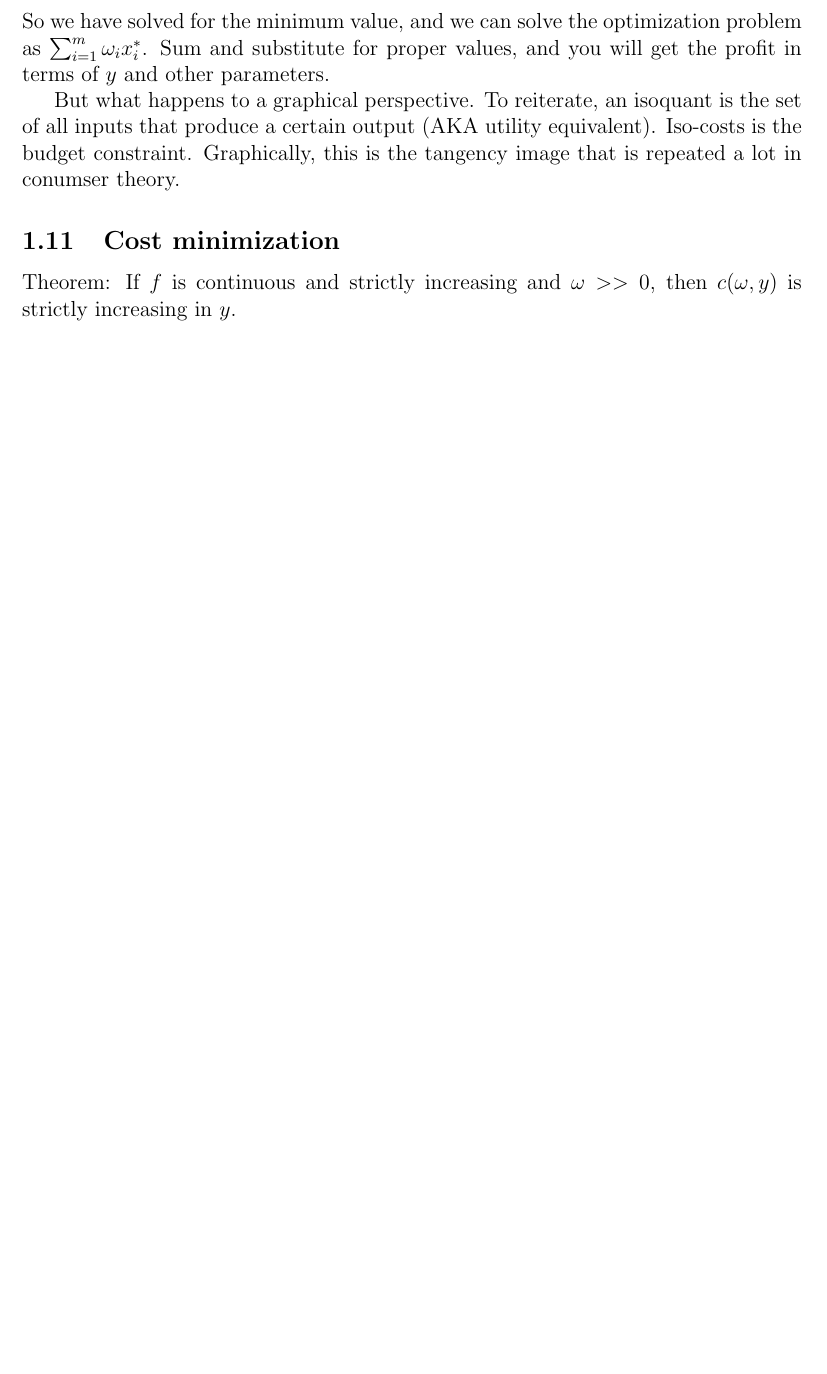
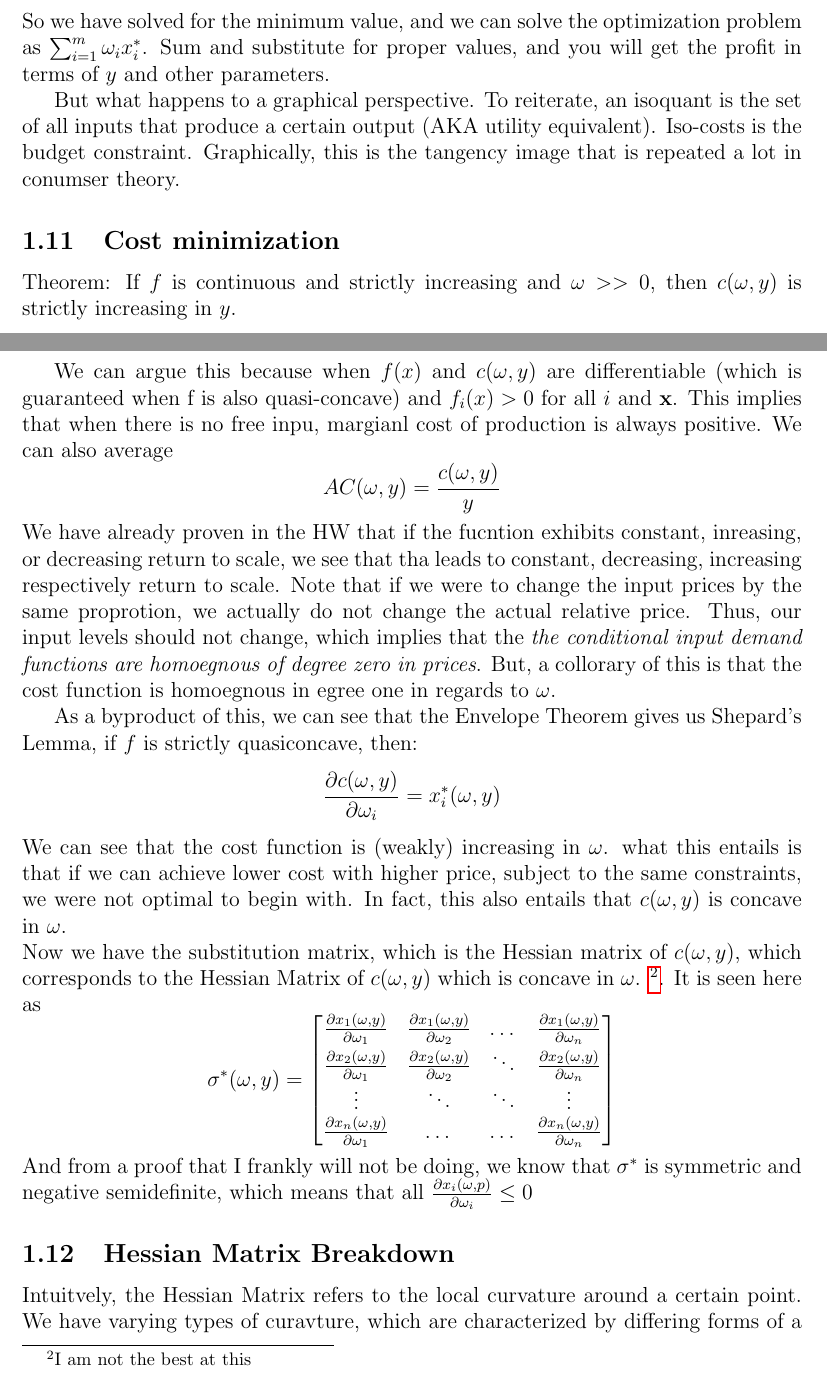
Before and after one commit to anthonykyoon/notes-latex, a LaTeX document (Econ20110Notes.tex): part of page 7 of 8 before the commit and two parts of pages 7 and 8 of 9 after it, the two joined at a grey line, cut so that both start at the same text, the shorter picture padded with empty space. Compiled offline with pdfLaTeX.

Commit message:
added notes

```diff
--- a/Econ20110Notes.tex
+++ b/Econ20110Notes.tex
@@ -156,6 +156,31 @@ So we have solved for the minimum value, and we can solve the optimization probl
 But what happens to a graphical perspective. To reiterate, an isoquant is the set of all inputs that produce a certain output (AKA utility equivalent). Iso-costs is the budget constraint. Graphically, this is the tangency image that is repeated a lot in conumser theory.
 \subsection{Cost minimization}
 Theorem: If $f$ is continuous and strictly increasing and $\mathbf{\omega} >> 0$, then $c(\mathbf{\omega}, y)$ is strictly increasing in $y$.
+
+We can argue this because when $f(x)$ and $c(\omega, y)$ are differentiable (which is guaranteed when f is also quasi-concave) and $f_i(x) > 0$ for all $i$ and $\mathbf{x}$. This implies that when there is no free inpu, margianl cost of production is always positive. We can also average
+\[
+AC(\omega, y) = \frac{c(\omega, y)}{y}
+\]
+We have already proven in the HW that if the fucntion exhibits constant, inreasing, or decreasing return to scale, we see that tha leads to constant, decreasing, increasing respectively return to scale. Note that if we were to change the input prices by the same proprotion, we actually do not change the actual relative price. Thus, our input levels should not change, which implies that the \emph{the conditional input demand functions are homoegnous of degree zero in prices}. But, a collorary of this is that the cost function is homoegnous in egree one in regards to $\omega$.
+
+
+As a byproduct of this, we can see that the Envelope Theorem gives us Shepard's Lemma, if $f$ is strictly quasiconcave, then:
+\[
+\frac{\partial c(\mathbf{\omega}, y)}{\partial \omega_i} = x_i^*(\mathbf{\omega}, y)
+\]
+We can see that the cost function is (weakly) increasing in $\omega$. what this entails is that if we can achieve lower cost with higher price, subject to the same constraints, we were not optimal to begin with. In fact, this also entails that $c(\omega, y)$ is concave in $\omega$. \\
+Now we have the substitution matrix, which is the Hessian matrix of $c(\omega, y)$, which corresponds to the Hessian Matrix of $c(\omega, y)$ which is concave in $\omega$. \footnote{I am not the best at this}. It is seen here as
+\[
+\mathbf{\sigma^*}(\omega, y) = \begin{bmatrix}
+    \frac{\partial x_1(\omega, y)}{\partial \omega_1} & \frac{\partial x_1(\omega, y)}{\partial \omega_2} & \dots & \frac{\partial x_1(\omega, y)}{\partial \omega_n} \\
+    \frac{\partial x_2(\omega, y)}{\partial \omega_1} & \frac{\partial x_2(\omega, y)}{\partial \omega_2} & \ddots & \frac{\partial x_2(\omega, y)}{\partial \omega_n}\\
+    \vdots & \ddots & \ddots & \vdots \\
+    \frac{\partial x_n(\omega, y)}{\partial \omega_1} & \dots & \dots & \frac{\partial x_n(\omega, y)}{\partial \omega_n}
+\end{bmatrix}
+\]
+And from a proof that I frankly will not be doing, we know that $\sigma^*$ is symmetric and negative semidefinite, which means that all $\frac{\partial x_i(\omega, p)}{\partial \omega_i} \leq 0$
+\subsection{Hessian Matrix Breakdown}
+Intuitvely, the Hessian Matrix refers to the local curvature around a certain point. We have varying types of curavture, which are characterized by differing forms of a matrix.
 \section{Competitive Equilbirum}
 Weeks 3,4,5
 \section{Imperfect Equilbrium}
```
Also changed, not shown: PSET2.tex (+2 -1 lines), Econ20110Notes.pdf, PSET2.pdf.
